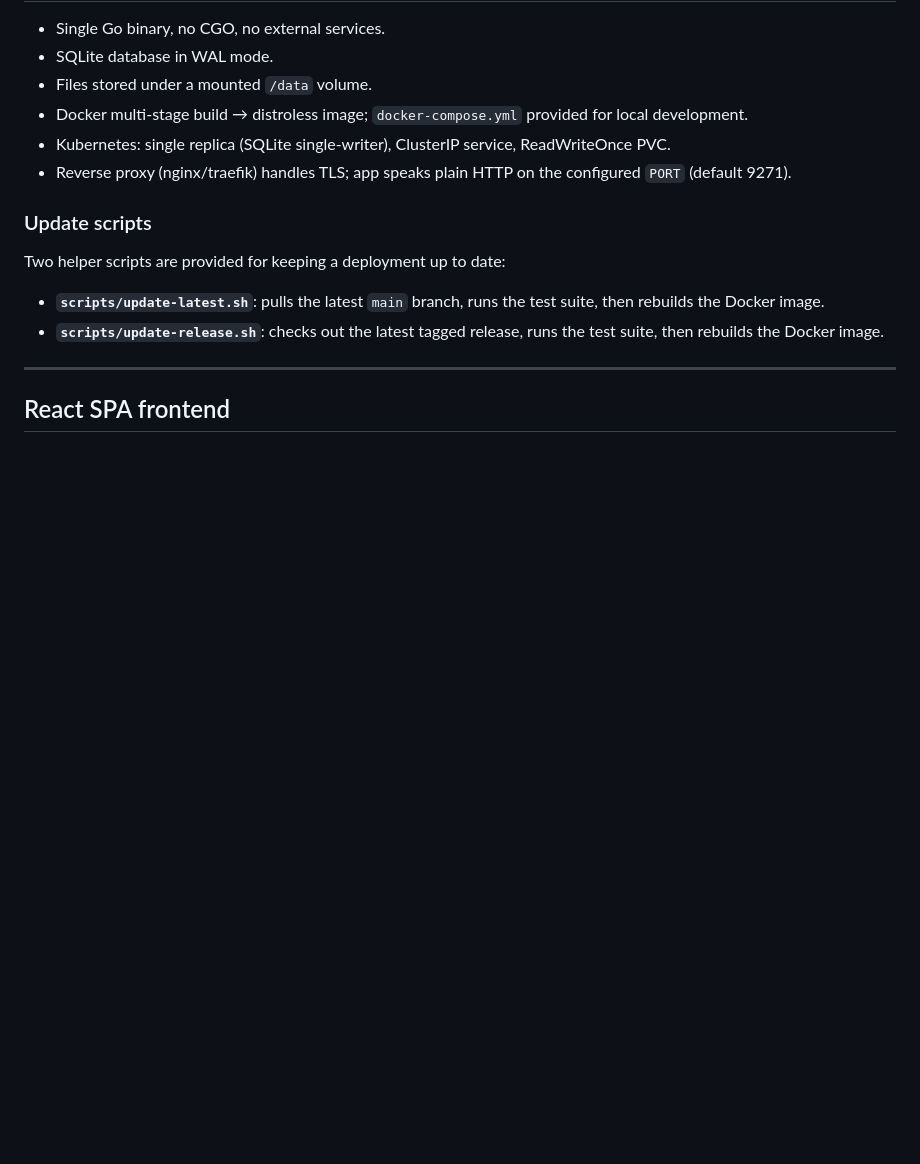
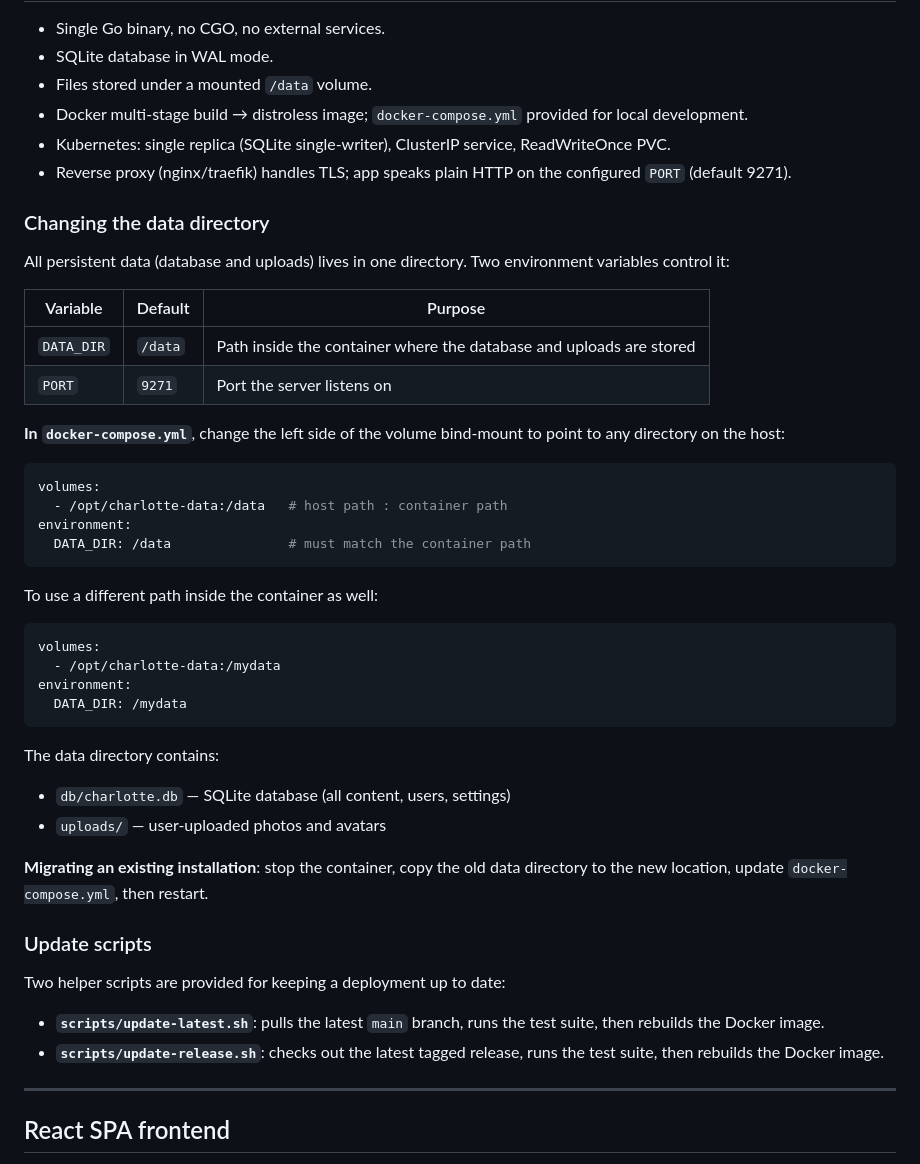
Before and after one commit to trentzz/charlotte, a Markdown page: docs/manual/FEATURES.md, the part around the change. Rendered like a GitHub page; blank space fills up the shorter version.

Commit message:
Docs: document data directory configuration and migration

````diff
--- a/docs/manual/FEATURES.md
+++ b/docs/manual/FEATURES.md
@@ -289,6 +289,39 @@ Default site theme: deep burgundy accent (H=340, S=50, L=35), warm ivory backgro
 - Kubernetes: single replica (SQLite single-writer), ClusterIP service, ReadWriteOnce PVC.
 - Reverse proxy (nginx/traefik) handles TLS; app speaks plain HTTP on the configured `PORT` (default 9271).
 
+### Changing the data directory
+
+All persistent data (database and uploads) lives in one directory. Two environment variables control it:
+
+| Variable | Default | Purpose |
+|---|---|---|
+| `DATA_DIR` | `/data` | Path inside the container where the database and uploads are stored |
+| `PORT` | `9271` | Port the server listens on |
+
+**In `docker-compose.yml`**, change the left side of the volume bind-mount to point to any directory on the host:
+
+```yaml
+volumes:
+  - /opt/charlotte-data:/data   # host path : container path
+environment:
+  DATA_DIR: /data               # must match the container path
+```
+
+To use a different path inside the container as well:
+
+```yaml
+volumes:
+  - /opt/charlotte-data:/mydata
+environment:
+  DATA_DIR: /mydata
+```
+
+The data directory contains:
+- `db/charlotte.db` — SQLite database (all content, users, settings)
+- `uploads/` — user-uploaded photos and avatars
+
+**Migrating an existing installation**: stop the container, copy the old data directory to the new location, update `docker-compose.yml`, then restart.
+
 ### Update scripts
 
 Two helper scripts are provided for keeping a deployment up to date:
````
